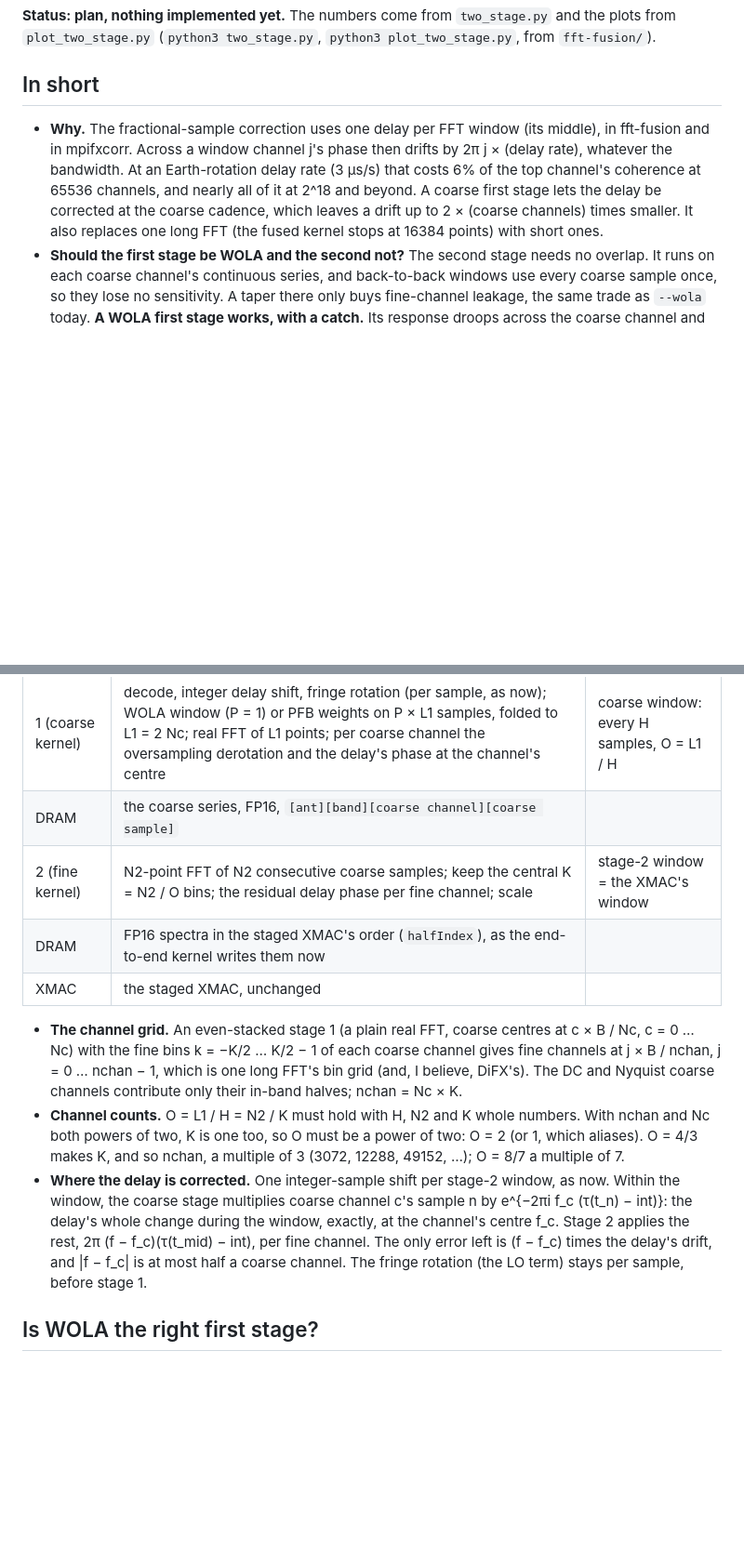
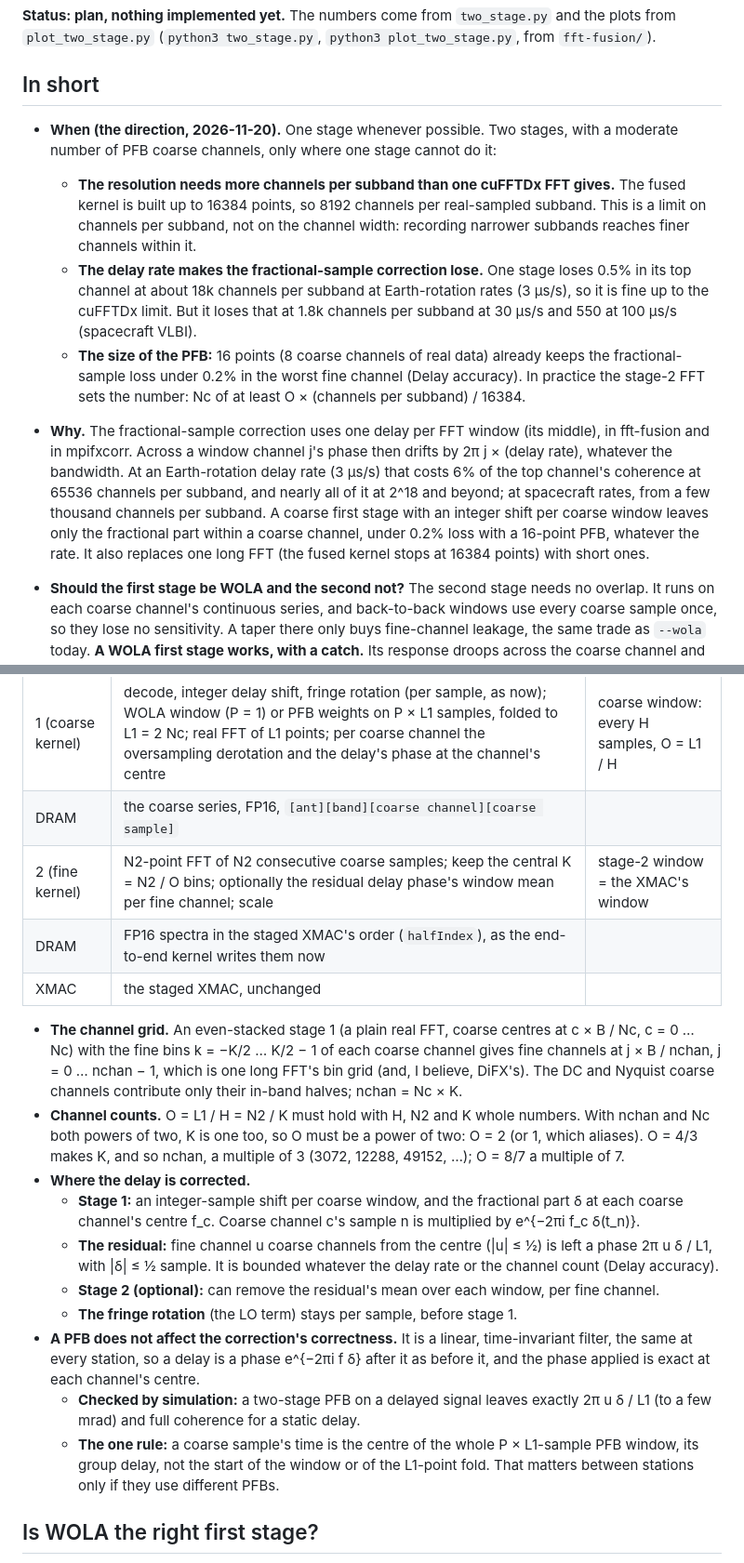
Before and after one commit to difx/difx-prototyping, a Markdown page: fft-fusion/docs/two-stage.md, 2 parts joined by grey strips. Shown at 93% size. Rendered like a GitHub page; blank space fills up the shorter version.

```diff
--- a/fft-fusion/docs/two-stage.md
+++ b/fft-fusion/docs/two-stage.md
@@ -5,13 +5,29 @@ from `plot_two_stage.py` (`python3 two_stage.py`, `python3 plot_two_stage.py`, f
 
 ## In short
 
+- **When (the direction, 2026-11-20).**  One stage whenever possible.  Two stages, with a moderate
+  number of PFB coarse channels, only where one stage cannot do it:
+  - **The resolution needs more channels per subband than one cuFFTDx FFT gives.**  The fused
+    kernel is built up to 16384 points, so 8192 channels per real-sampled subband.  This is a
+    limit on channels per subband, not on the channel width: recording narrower subbands reaches
+    finer channels within it.
+  - **The delay rate makes the fractional-sample correction lose.**  One stage loses 0.5% in its
+    top channel at about 18k channels per subband at Earth-rotation rates (3 µs/s), so it is fine
+    up to the cuFFTDx limit.  But it loses that at 1.8k channels per subband at 30 µs/s and 550 at
+    100 µs/s (spacecraft VLBI).
+  - **The size of the PFB:** 16 points (8 coarse channels of real data) already keeps the
+    fractional-sample loss under 0.2% in the worst fine channel (Delay accuracy).  In practice the
+    stage-2 FFT sets the number: Nc of at least O × (channels per subband) / 16384.
+
 - **Why.** The fractional-sample correction uses one delay per FFT window (its middle), in
   fft-fusion and in mpifxcorr.
   Across a window channel j's phase then drifts by 2π j × (delay rate), whatever the bandwidth.
   At an Earth-rotation delay rate (3 µs/s) that costs 6% of the top channel's coherence at 65536
-  channels, and nearly all of it at 2^18 and beyond.  A coarse first stage lets the delay be
-  corrected at the coarse cadence, which leaves a drift up to 2 × (coarse channels) times smaller.
-  It also replaces one long FFT (the fused kernel stops at 16384 points) with short ones.
+  channels per subband, and nearly all of it at 2^18 and beyond; at spacecraft rates, from a few
+  thousand channels per subband.  A coarse first stage with an integer shift per coarse window
+  leaves only the fractional part within a coarse channel, under 0.2% loss with a 16-point PFB,
+  whatever the rate.  It also replaces one long FFT (the fused kernel stops at 16384 points) with
+  short ones.
 - **Should the first stage be WOLA and the second not?**  The second stage needs no overlap.  It
   runs on each coarse channel's continuous series, and back-to-back windows use every coarse sample
   once, so they lose no sensitivity.  A taper there only buys fine-channel leakage, the same trade
@@ -48,7 +64,7 @@ Real-sampled band of B MHz (2B samples/s); the final channel count nchan; Nc coa
 |---|---|---|
 | 1 (coarse kernel) | decode, integer delay shift, fringe rotation (per sample, as now); WOLA window (P = 1) or PFB weights on P × L1 samples, folded to L1 = 2 Nc; real FFT of L1 points; per coarse channel the oversampling derotation and the delay's phase at the channel's centre | coarse window: every H samples, O = L1 / H |
 | DRAM | the coarse series, FP16, `[ant][band][coarse channel][coarse sample]` | |
-| 2 (fine kernel) | N2-point FFT of N2 consecutive coarse samples; keep the central K = N2 / O bins; the residual delay phase per fine channel; scale | stage-2 window = the XMAC's window |
+| 2 (fine kernel) | N2-point FFT of N2 consecutive coarse samples; keep the central K = N2 / O bins; optionally the residual delay phase's window mean per fine channel; scale | stage-2 window = the XMAC's window |
 | DRAM | FP16 spectra in the staged XMAC's order (`halfIndex`), as the end-to-end kernel writes them now | |
 | XMAC | the staged XMAC, unchanged | |
 
@@ -60,12 +76,22 @@ Real-sampled band of B MHz (2B samples/s); the final channel count nchan; Nc coa
   and Nc both powers of two, K is one too, so O must be a power of two: O = 2 (or 1, which
   aliases).  O = 4/3 makes K, and so nchan, a multiple of 3 (3072, 12288, 49152, …); O = 8/7 a
   multiple of 7.
-- **Where the delay is corrected.**  One integer-sample shift per stage-2 window, as now.  Within
-  the window, the coarse stage multiplies coarse channel c's sample n by e^{−2πi f_c (τ(t_n) −
-  int)}: the delay's whole change during the window, exactly, at the channel's centre f_c.
-  Stage 2 applies the rest, 2π (f − f_c)(τ(t_mid) − int), per fine channel.  The only error left is
-  (f − f_c) times the delay's drift, and |f − f_c| is at most half a coarse channel.
-  The fringe rotation (the LO term) stays per sample, before stage 1.
+- **Where the delay is corrected.**
+  - **Stage 1:** an integer-sample shift per coarse window, and the fractional part δ at each coarse
+    channel's centre f_c.  Coarse channel c's sample n is multiplied by e^{−2πi f_c δ(t_n)}.
+  - **The residual:** fine channel u coarse channels from the centre (|u| ≤ ½) is left a phase
+    2π u δ / L1, with |δ| ≤ ½ sample.  It is bounded whatever the delay rate or the channel count
+    (Delay accuracy).
+  - **Stage 2 (optional):** can remove the residual's mean over each window, per fine channel.
+  - **The fringe rotation** (the LO term) stays per sample, before stage 1.
+- **A PFB does not affect the correction's correctness.**  It is a linear, time-invariant filter,
+  the same at every station, so a delay is a phase e^{−2πi f δ} after it as before it, and the
+  phase applied is exact at each channel's centre.
+  - **Checked by simulation:** a two-stage PFB on a delayed signal leaves exactly 2π u δ / L1
+    (to a few mrad) and full coherence for a static delay.
+  - **The one rule:** a coarse sample's time is the centre of the whole P × L1-sample PFB window,
+    its group delay, not the start of the window or of the L1-point fold.  That matters between
+    stations only if they use different PFBs.
 
 ## Is WOLA the right first stage?
 
```
Also changed, not shown: other parts of fft-fusion/docs/two-stage.md (+52 -20 lines), fft-fusion/plots/two-stage-delayrate.png, 2 other files.
